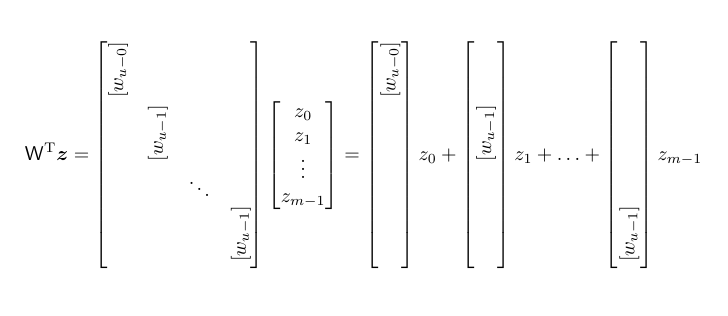
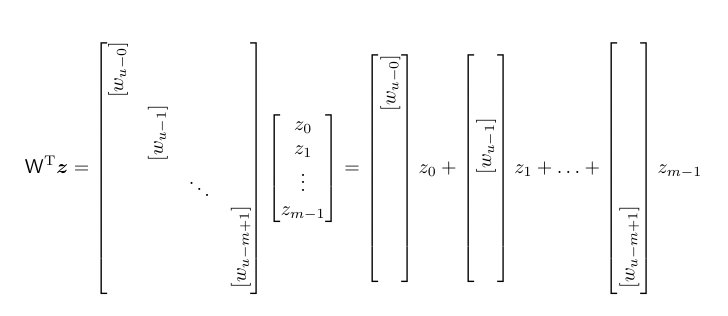
Before and after one commit to astro-informatics/course_mlbd_images, a LaTeX figure (Lecture15_Images/transpose_conv_eq.tex): the whole page. Compiled offline with pdfLaTeX.

Commit message:
Update from https://github.com/astro-informatics/course_mlbd/commit/1ed45967b6522e238283d63afcc48aec533e4b67

```diff
--- a/Lecture15_Images/transpose_conv_eq.tex
+++ b/Lecture15_Images/transpose_conv_eq.tex
@@ -14,7 +14,7 @@
         \rotatebox{90}{$[w_{u-0}]$}  \\
         & \rotatebox{90}{$[w_{u-1}]$} \\
         && \ddots  \\
-        &&& \rotatebox{90}{$[w_{u-1}]$}
+        &&& \rotatebox{90}{$[w_{u-m+1}]$}
     \end{bmatrix}
     \begin{bmatrix}
         z_{0} \\
@@ -45,7 +45,7 @@
         \phantom{\rotatebox{90}{$[w_{u-0}]$}} \\
         \phantom{\rotatebox{90}{$[w_{u-1}]$}} \\
         \phantom{\ddots}  \\
-        {\rotatebox{90}{$[w_{u-1}]$}}
+        {\rotatebox{90}{$[w_{u-m+1}]$}}
     \end{bmatrix}
     z_{m-1}
 \end{equation*}
```
Also changed, not shown: Lecture15_Images/transpose_conv_eq.pdf, Lecture15_Images/transpose_conv_eq.png.
